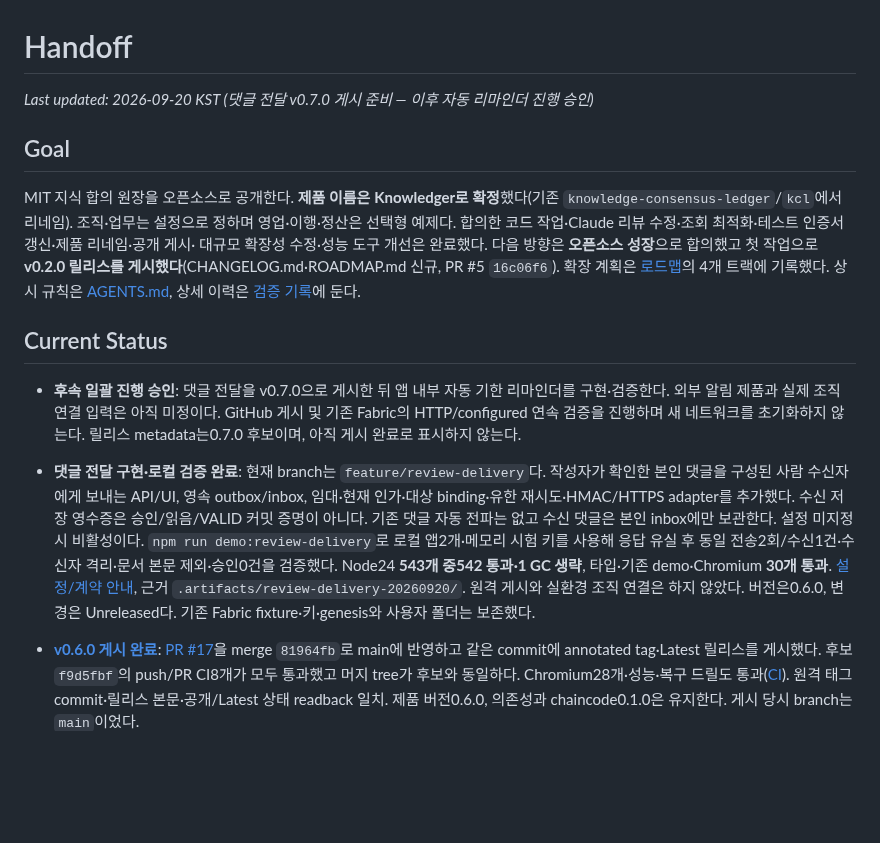
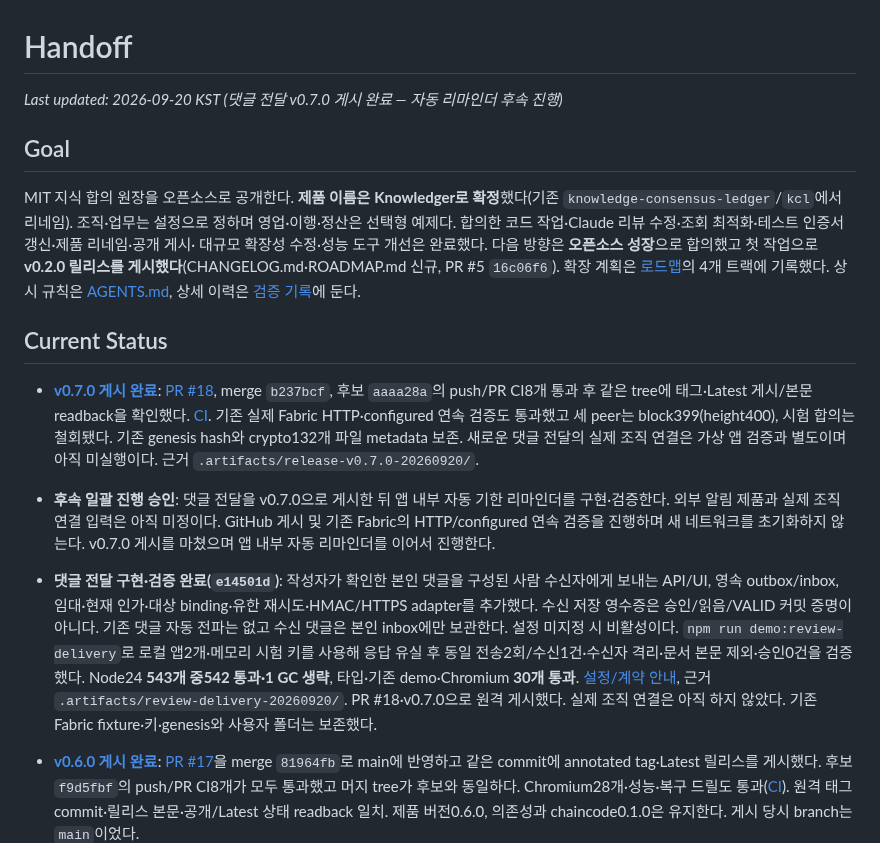
Before and after one commit to ictechgy/knowledger, a Markdown page: HANDOFF.md, the part around the change. GitHub-like rendering; blank space fills up the shorter version.

```diff
--- a/HANDOFF.md
+++ b/HANDOFF.md
@@ -1,6 +1,6 @@
 # Handoff
 
-_Last updated: 2026-09-20 KST (댓글 전달 v0.7.0 게시 준비 — 이후 자동 리마인더 진행 승인)_
+_Last updated: 2026-09-20 KST (댓글 전달 v0.7.0 게시 완료 — 자동 리마인더 후속 진행)_
 
 ## Goal
 
@@ -14,12 +14,20 @@ MIT 지식 합의 원장을 오픈소스로 공개한다. **제품 이름은 Kno
 
 ## Current Status
 
+- **[v0.7.0 게시 완료](https://github.com/ictechgy/knowledger/releases/tag/v0.7.0)**:
+  [PR #18](https://github.com/ictechgy/knowledger/pull/18), merge `b237bcf`, 후보 `aaaa28a`의
+  push/PR CI8개 통과 후 같은 tree에 태그·Latest 게시/본문 readback을 확인했다.
+  [CI](https://github.com/ictechgy/knowledger/actions/runs/35509099798). 기존 실제 Fabric
+  HTTP·configured 연속 검증도 통과했고 세 peer는 block399(height400), 시험 합의는 철회됐다.
+  기존 genesis hash와 crypto132개 파일 metadata 보존. 새로운 댓글 전달의 실제 조직 연결은
+  가상 앱 검증과 별도이며 아직 미실행이다. 근거 `.artifacts/release-v0.7.0-20260920/`.
+
 - **후속 일괄 진행 승인**: 댓글 전달을 v0.7.0으로 게시한 뒤 앱 내부 자동 기한 리마인더를
   구현·검증한다. 외부 알림 제품과 실제 조직 연결 입력은 아직 미정이다. GitHub 게시 및
   기존 Fabric의 HTTP/configured 연속 검증을 진행하며 새 네트워크를 초기화하지 않는다.
-  릴리스 metadata는0.7.0 후보이며, 아직 게시 완료로 표시하지 않는다.
+  v0.7.0 게시를 마쳤으며 앱 내부 자동 리마인더를 이어서 진행한다.
 
-- **댓글 전달 구현·로컬 검증 완료**: 현재 branch는 `feature/review-delivery`다.
+- **댓글 전달 구현·검증 완료(`e14501d`)**:
   작성자가 확인한 본인 댓글을 구성된 사람 수신자에게 보내는 API/UI, 영속 outbox/inbox,
   임대·현재 인가·대상 binding·유한 재시도·HMAC/HTTPS adapter를 추가했다.
   수신 저장 영수증은 승인/읽음/VALID 커밋 증명이 아니다. 기존 댓글 자동 전파는 없고
@@ -28,7 +36,7 @@ MIT 지식 합의 원장을 오픈소스로 공개한다. **제품 이름은 Kno
   동일 전송2회/수신1건·수신자 격리·문서 본문 제외·승인0건을 검증했다.
   Node24 **543개 중542 통과·1 GC 생략**, 타입·기존 demo·Chromium **30개 통과**.
   [설정/계약 안내](docs/33-REVIEW-DELIVERY.md), 근거 `.artifacts/review-delivery-20260920/`.
-  원격 게시와 실환경 조직 연결은 하지 않았다. 버전은0.6.0, 변경은 Unreleased다.
+  PR #18·v0.7.0으로 원격 게시했다. 실제 조직 연결은 아직 하지 않았다.
   기존 Fabric fixture·키·genesis와 사용자 폴더는 보존했다.
 
 - **[v0.6.0 게시 완료](https://github.com/ictechgy/knowledger/releases/tag/v0.6.0)**:
```
Also changed, not shown: ROADMAP.md (+4 -3 lines), docs/VALIDATION.md (+18 -0 lines).
